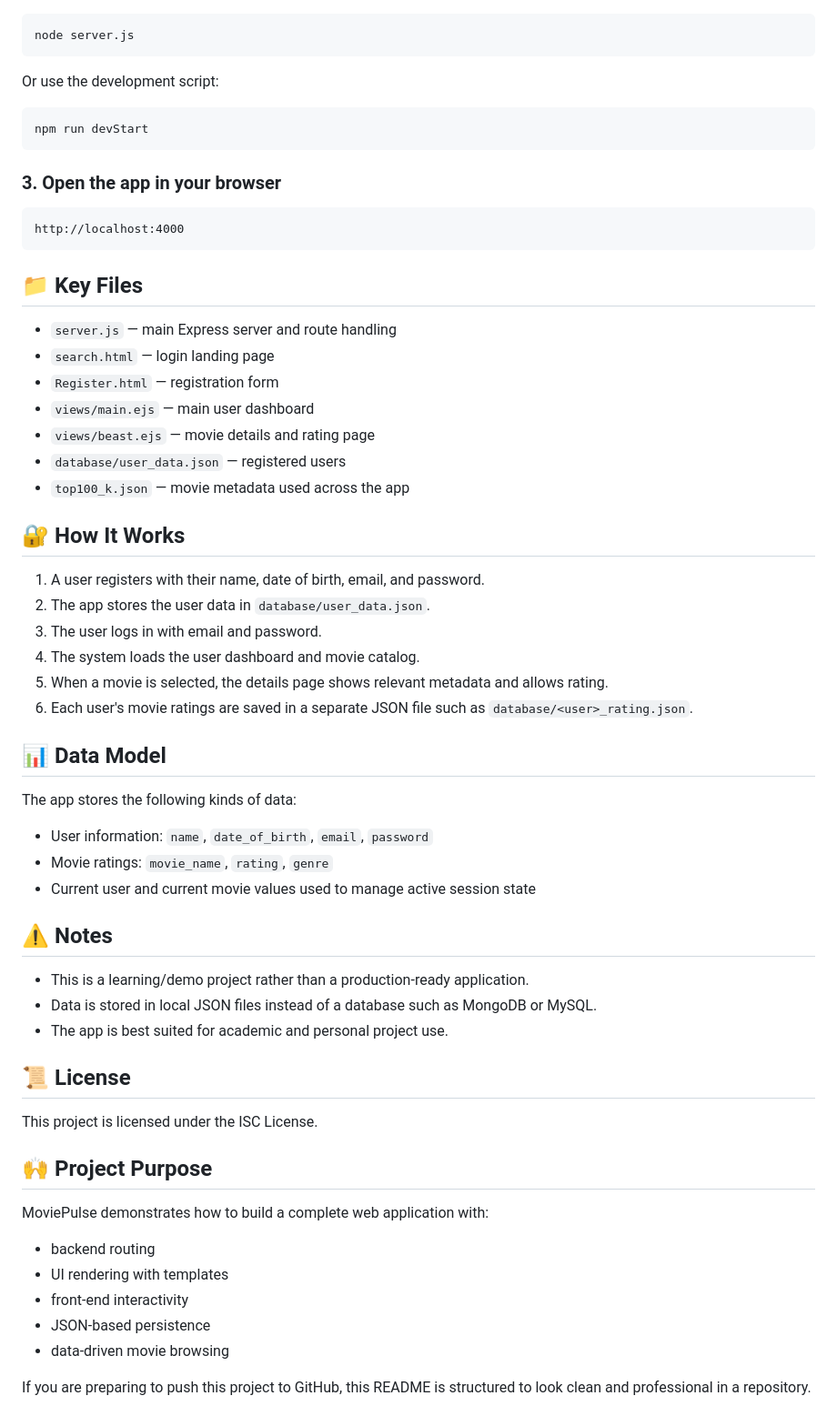
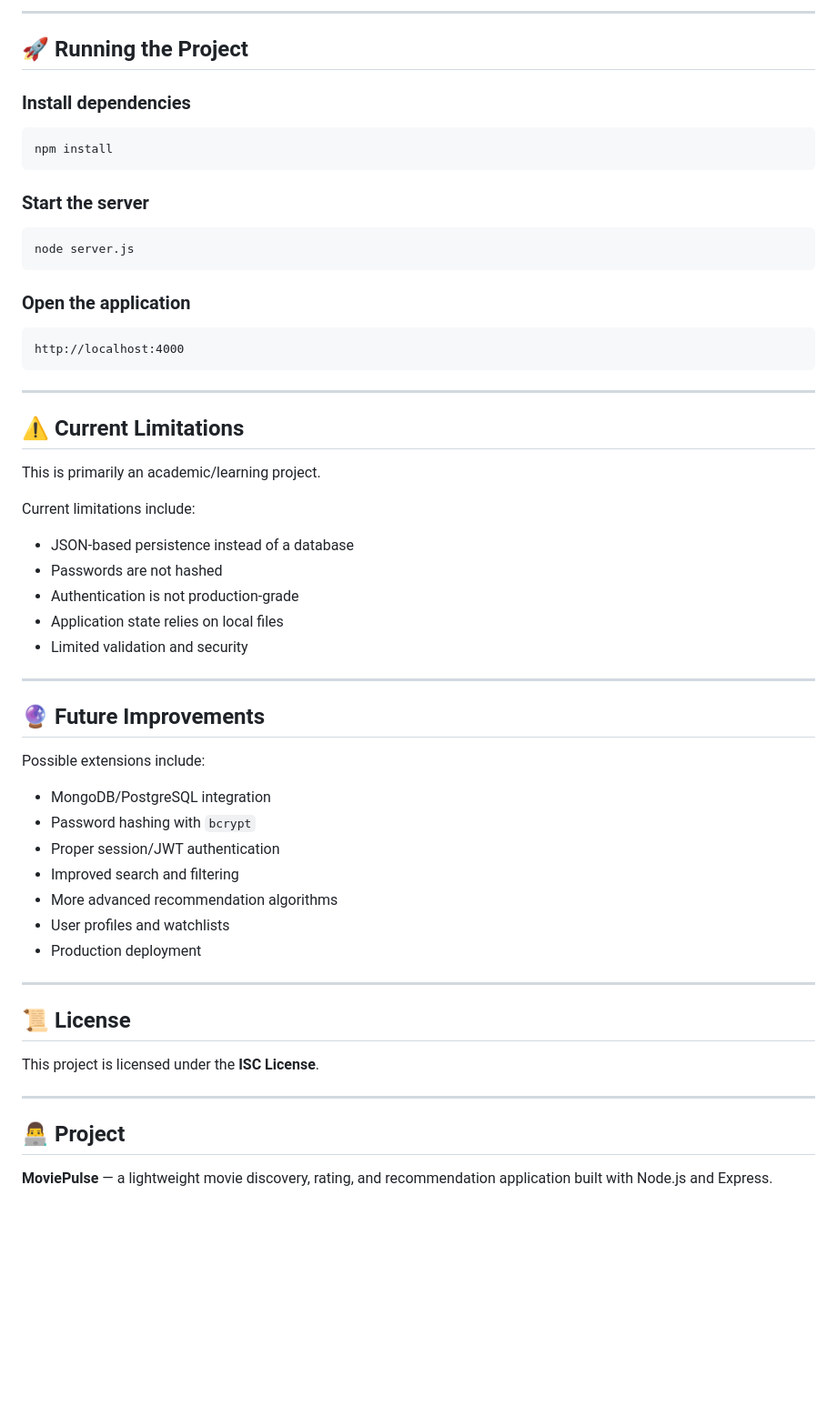
Before and after one commit to AgentHarsha007/MovieMania, a Markdown page: README.md, the part around one of its changes. Shown at 91% size. GitHub-like rendering; blank space fills up the shorter version.

````diff
--- a/README.md
+++ b/README.md
@@ -75,65 +322,61 @@ npm install
+---
+
+## 🚀 Running the Project
+
+### Install dependencies
+
+```bash
+npm install
+```
+
+### Start the server
 
 ```bash
 node server.js
 ```
 
-Or use the development script:
-
-```bash
-npm run devStart
-```
-
-### 3. Open the app in your browser
+### Open the application
 
 ```text
 http://localhost:4000
 ```
 
-## 📁 Key Files
+---
 
-- `server.js` — main Express server and route handling
-- `search.html` — login landing page
-- `Register.html` — registration form
-- `views/main.ejs` — main user dashboard
-- `views/beast.ejs` — movie details and rating page
-- `database/user_data.json` — registered users
-- `top100_k.json` — movie metadata used across the app
+## ⚠️ Current Limitations
 
-## 🔐 How It Works
+This is primarily an academic/learning project.
 
-1. A user registers with their name, date of birth, email, and password.
-2. The app stores the user data in `database/user_data.json`.
-3. The user logs in with email and password.
-4. The system loads the user dashboard and movie catalog.
-5. When a movie is selected, the details page shows relevant metadata and allows rating.
-6. Each user's movie ratings are saved in a separate JSON file such as `database/<user>_rating.json`.
+Current limitations include:
 
-## 📊 Data Model
+* JSON-based persistence instead of a database
+* Passwords are not hashed
+* Authentication is not production-grade
+* Application state relies on local files
+* Limited validation and security
 
-The app stores the following kinds of data:
+---
 
-- User information: `name`, `date_of_birth`, `email`, `password`
-- Movie ratings: `movie_name`, `rating`, `genre`
-- Current user and current movie values used to manage active session state
+## 🔮 Future Improvements
 
-## ⚠️ Notes
+Possible extensions include:
 
-- This is a learning/demo project rather than a production-ready application.
-- Data is stored in local JSON files instead of a database such as MongoDB or MySQL.
-- The app is best suited for academic and personal project use.
+* MongoDB/PostgreSQL integration
+* Password hashing with `bcrypt`
+* Proper session/JWT authentication
+* Improved search and filtering
+* More advanced recommendation algorithms
+* User profiles and watchlists
+* Production deployment
+
+---
 
 ## 📜 License
 
-This project is licensed under the ISC License.
+This project is licensed under the **ISC License**.
 
-## 🙌 Project Purpose
+---
 
-MoviePulse demonstrates how to build a complete web application with:
+## 👨‍💻 Project
 
-- backend routing
-- UI rendering with templates
-- front-end interactivity
-- JSON-based persistence
-- data-driven movie browsing
-
-If you are preparing to push this project to GitHub, this README is structured to look clean and professional in a repository.
+**MoviePulse** — a lightweight movie discovery, rating, and recommendation application built with Node.js and Express.
````
Also changed, not shown: other parts of README.md (+293 -46 lines).
